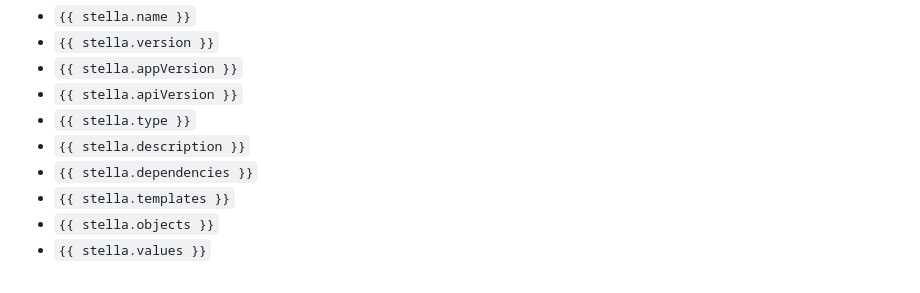
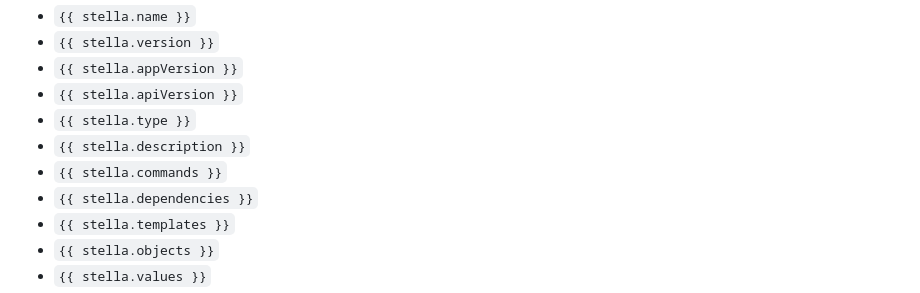
Before and after one commit to very-doge-wow/stella, a Markdown page: README.md, the part around the change. Drawn GitHub-style.

Commit message:
deploy: 08fe8143f414dc81dd3aa14b2c028c9b9746b996

```diff
--- a/README.md
+++ b/README.md
@@ -180,6 +180,7 @@ You can use the following fields inside your template:
 * `{{ stella.apiVersion }}`
 * `{{ stella.type }}`
 * `{{ stella.description }}`
+* `{{ stella.commands }}`
 * `{{ stella.dependencies }}`
 * `{{ stella.templates }}`
 * `{{ stella.objects }}`
```
